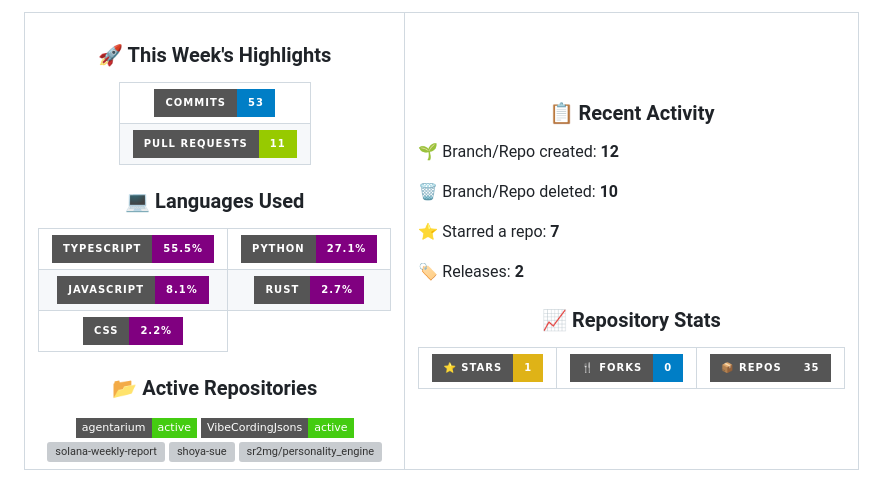
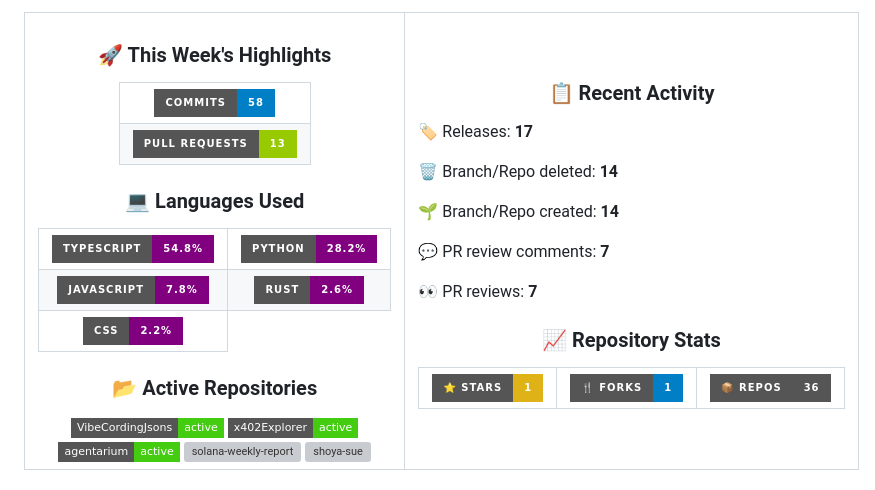
Before and after one commit to shoya-sue/shoya-sue, a Markdown page: README.md, the part around one of its changes. GitHub-like rendering; badges without logos; grey boxes are pictures that could not be loaded.

Commit message:
📊 Update weekly activity stats

```diff
--- a/README.md
+++ b/README.md
@@ -111,11 +111,11 @@ hobbies:
 <table>
 <tr>
 <td align="center">
-<img src="https://img.shields.io/badge/Commits-53-blue?style=for-the-badge&logo=git&logoColor=white" alt="Commits"/>
+<img src="https://img.shields.io/badge/Commits-58-blue?style=for-the-badge&logo=git&logoColor=white" alt="Commits"/>
 </td>
 </tr>
 <tr><td align="center">
-<img src="https://img.shields.io/badge/Pull%20Requests-11-green?style=for-the-badge&logo=github&logoColor=white" alt="PRs"/>
+<img src="https://img.shields.io/badge/Pull%20Requests-13-green?style=for-the-badge&logo=github&logoColor=white" alt="PRs"/>
 </td></tr>
 </table>
 </div>
@@ -124,12 +124,12 @@ hobbies:
 <div align="center">
 <table>
 <tr>
-<td align="center"><img src="https://img.shields.io/badge/TypeScript-55.5%25-purple?style=for-the-badge&logo=typescript&logoColor=white" alt="TypeScript"/></td>
-<td align="center"><img src="https://img.shields.io/badge/Python-27.1%25-purple?style=for-the-badge&logo=python&logoColor=white" alt="Python"/></td>
+<td align="center"><img src="https://img.shields.io/badge/TypeScript-54.8%25-purple?style=for-the-badge&logo=typescript&logoColor=white" alt="TypeScript"/></td>
+<td align="center"><img src="https://img.shields.io/badge/Python-28.2%25-purple?style=for-the-badge&logo=python&logoColor=white" alt="Python"/></td>
 </tr>
 <tr>
-<td align="center"><img src="https://img.shields.io/badge/JavaScript-8.1%25-purple?style=for-the-badge&logo=javascript&logoColor=white" alt="JavaScript"/></td>
-<td align="center"><img src="https://img.shields.io/badge/Rust-2.7%25-purple?style=for-the-badge&logo=rust&logoColor=white" alt="Rust"/></td>
+<td align="center"><img src="https://img.shields.io/badge/JavaScript-7.8%25-purple?style=for-the-badge&logo=javascript&logoColor=white" alt="JavaScript"/></td>
+<td align="center"><img src="https://img.shields.io/badge/Rust-2.6%25-purple?style=for-the-badge&logo=rust&logoColor=white" alt="Rust"/></td>
 </tr>
 <tr>
 <td align="center"><img src="https://img.shields.io/badge/CSS-2.2%25-purple?style=for-the-badge&logo=css&logoColor=white" alt="CSS"/></td>
@@ -139,7 +139,7 @@ hobbies:
 
 ### 📂 Active Repositories
 <div align="center">
-<img src="https://img.shields.io/badge/agentarium-active-brightgreen?style=flat-square&logo=github&logoColor=white" alt="agentarium"/> <img src="https://img.shields.io/badge/VibeCordingJsons-active-brightgreen?style=flat-square&logo=github&logoColor=white" alt="VibeCordingJsons"/> <img src="https://img.shields.io/badge/solana-weekly-report-active-brightgreen?style=flat-square&logo=github&logoColor=white" alt="solana-weekly-report"/> <img src="https://img.shields.io/badge/shoya-sue-active-brightgreen?style=flat-square&logo=github&logoColor=white" alt="shoya-sue"/> <img src="https://img.shields.io/badge/sr2mg%2Fpersonality_engine-active-brightgreen?style=flat-square&logo=github&logoColor=white" alt="sr2mg/personality_engine"/>
+<img src="https://img.shields.io/badge/VibeCordingJsons-active-brightgreen?style=flat-square&logo=github&logoColor=white" alt="VibeCordingJsons"/> <img src="https://img.shields.io/badge/x402Explorer-active-brightgreen?style=flat-square&logo=github&logoColor=white" alt="x402Explorer"/> <img src="https://img.shields.io/badge/agentarium-active-brightgreen?style=flat-square&logo=github&logoColor=white" alt="agentarium"/> <img src="https://img.shields.io/badge/solana-weekly-report-active-brightgreen?style=flat-square&logo=github&logoColor=white" alt="solana-weekly-report"/> <img src="https://img.shields.io/badge/shoya-sue-active-brightgreen?style=flat-square&logo=github&logoColor=white" alt="shoya-sue"/>
 </div>
 
 </td>
@@ -148,10 +148,11 @@ hobbies:
 ### 📋 Recent Activity
 
 <div align="left">
-<p>🌱 Branch/Repo created: <strong>12</strong></p>
-<p>🗑️ Branch/Repo deleted: <strong>10</strong></p>
-<p>⭐ Starred a repo: <strong>7</strong></p>
-<p>🏷️ Releases: <strong>2</strong></p>
+<p>🏷️ Releases: <strong>17</strong></p>
+<p>🗑️ Branch/Repo deleted: <strong>14</strong></p>
+<p>🌱 Branch/Repo created: <strong>14</strong></p>
+<p>💬 PR review comments: <strong>7</strong></p>
+<p>👀 PR reviews: <strong>7</strong></p>
 </div>
 
 ### 📈 Repository Stats
@@ -163,10 +164,10 @@ hobbies:
 <img src="https://img.shields.io/badge/⭐%20Stars-1-yellow?style=for-the-badge" alt="Stars"/>
 </td>
 <td align="center">
-<img src="https://img.shields.io/badge/🍴%20Forks-0-blue?style=for-the-badge" alt="Forks"/>
+<img src="https://img.shields.io/badge/🍴%20Forks-1-blue?style=for-the-badge" alt="Forks"/>
 </td>
 <td align="center">
-<img src="https://img.shields.io/badge/📦%20Repos-35-grey?style=for-the-badge" alt="Repos"/>
+<img src="https://img.shields.io/badge/📦%20Repos-36-grey?style=for-the-badge" alt="Repos"/>
 </td>
 </tr>
 </table>
```
Also changed, not shown: other parts of README.md (+2 -2 lines).
